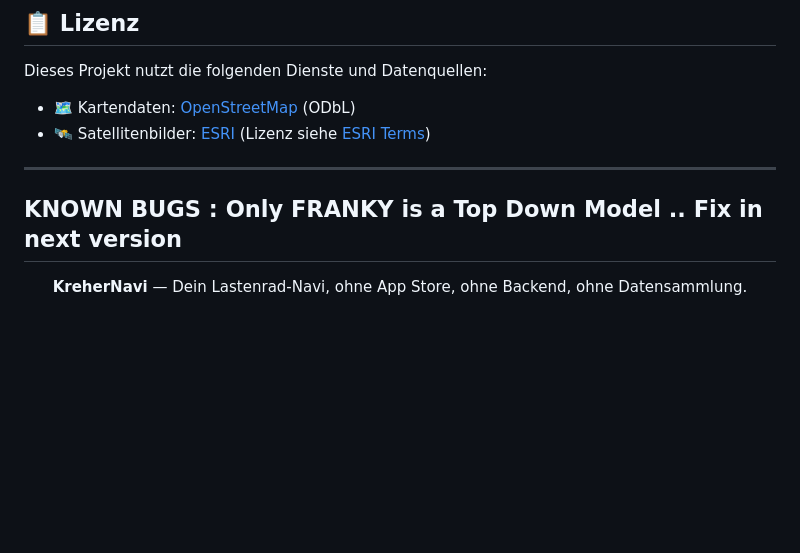
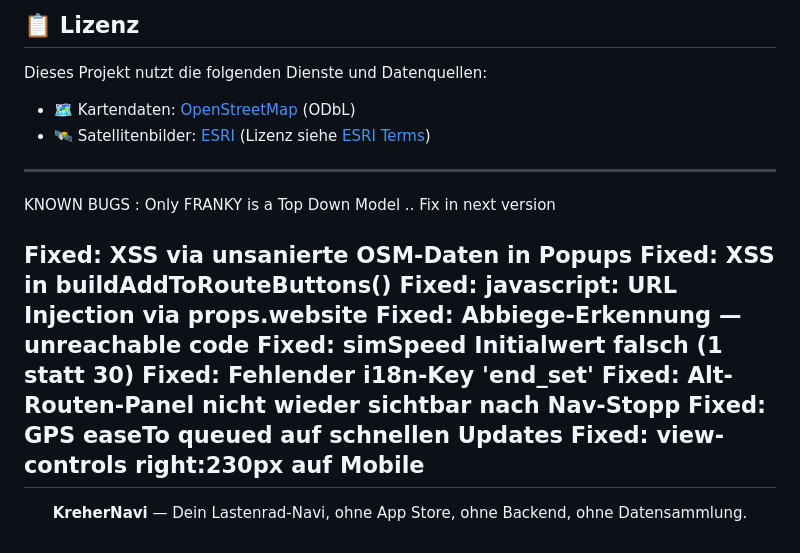
Before and after one commit to nicetoTECHyou/Cargo-Bike-Navi, a Markdown page: Readme.md, the part around the change. GitHub-like rendering; blank space fills up the shorter version.

Commit message:
Update Readme.md
Fixed some bugs

```diff
--- a/Readme.md
+++ b/Readme.md
@@ -157,6 +157,16 @@ Dieses Projekt nutzt die folgenden Dienste und Datenquellen:
 
 ---
 KNOWN BUGS : Only FRANKY is a Top Down Model .. Fix in next version
+
+Fixed: XSS via unsanierte OSM-Daten in Popups
+Fixed: XSS in buildAddToRouteButtons()
+Fixed: javascript: URL Injection via props.website
+Fixed: Abbiege-Erkennung — unreachable code
+Fixed: simSpeed Initialwert falsch (1 statt 30)
+Fixed: Fehlender i18n-Key 'end_set'
+Fixed: Alt-Routen-Panel nicht wieder sichtbar nach Nav-Stopp
+Fixed: GPS easeTo queued auf schnellen Updates
+Fixed: view-controls right:230px auf Mobile
 ---
 
 <div align="center">
```
